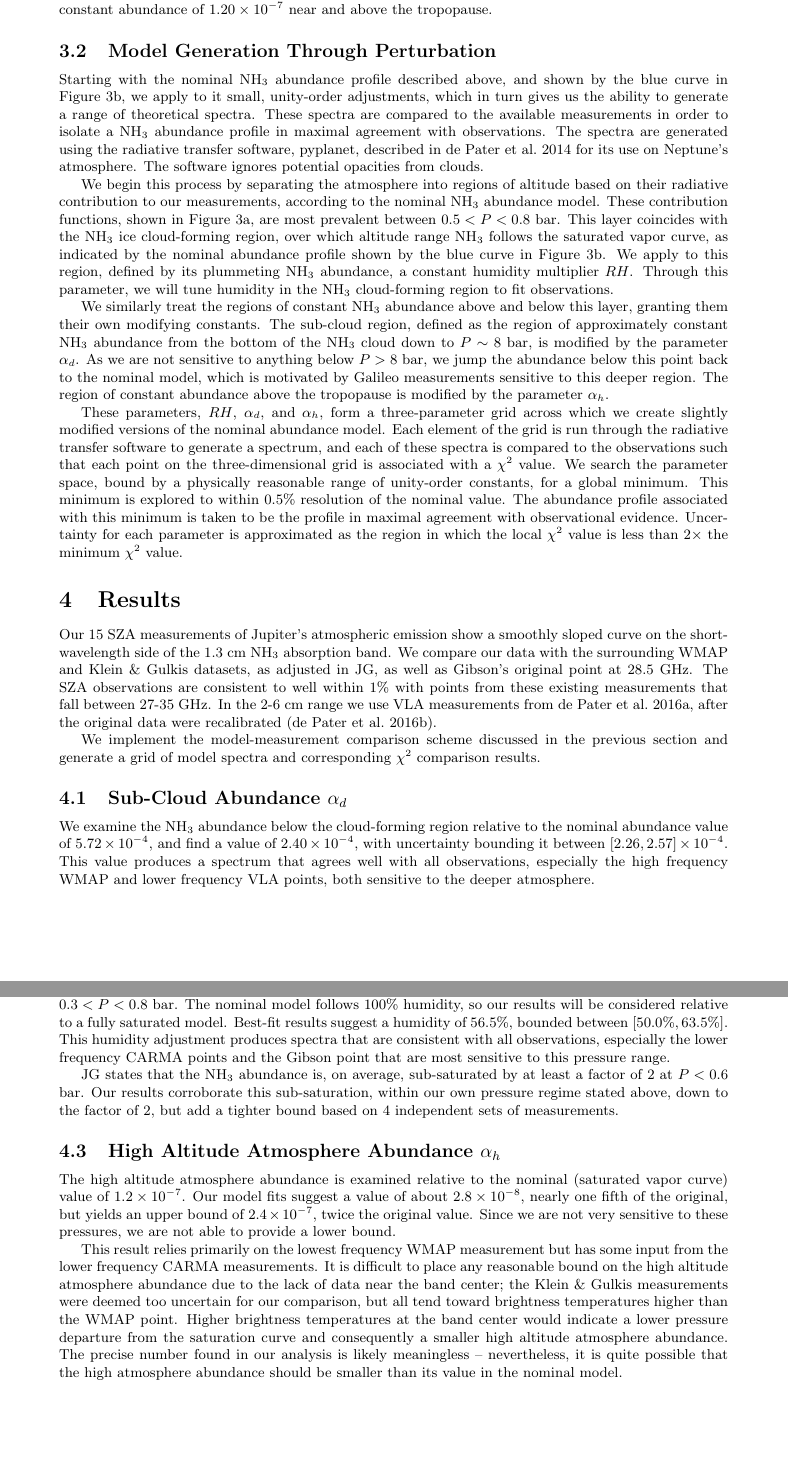
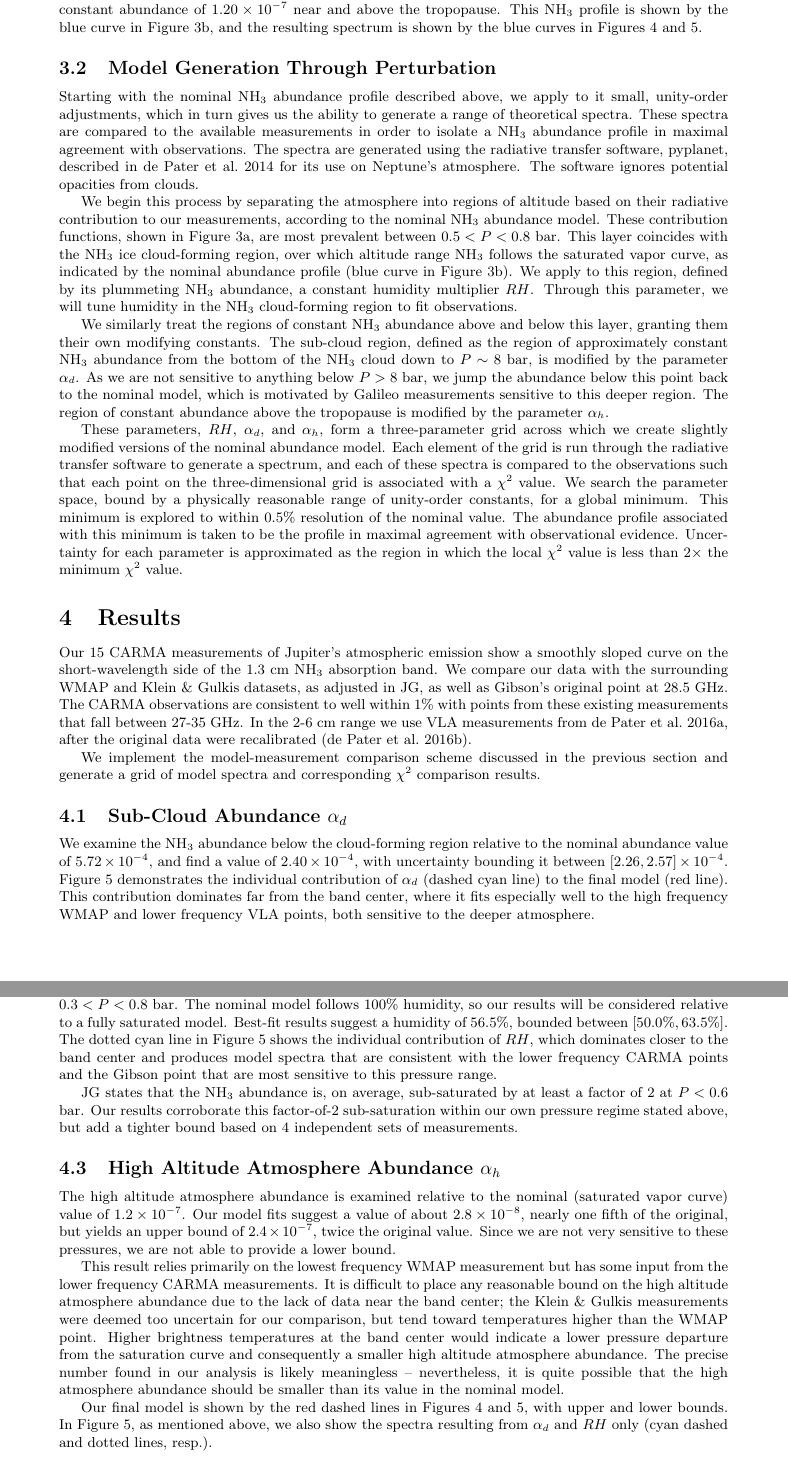
Before and after one commit to ramseykarim/sza_paper, a LaTeX document (projectwriteup.tex): two parts of pages 7 and 8 of 12, joined at a grey line, cut so that both start at the same text, the shorter picture padded with empty space. Compiled offline with pdfLaTeX.

Commit message:
few more edits - 10/23/17

```diff
--- a/projectwriteup.tex
+++ b/projectwriteup.tex
@@ -225,17 +224,17 @@ In order to investigate whether identifiable systematics are present, we conduct
 	At higher altitudes, NH$_{3}$ will be partially dissolved in the water cloud ($\sim 6$ bar), will form the NH$_{4}$SH cloud ($\sim 2.5$ bar), and at $P < \sim 0.8$ bar will condense into its own ice cloud and follow the saturated vapor curve.
 	In our nominal model we thus assume an NH$_{3}$ abundance of $5.72 \e{-4}$ in Jupiter's deep atmosphere, which is diminished at altitudes at which clouds form.
 	We adopt a 100\% humidity within and above the NH$_{3}$ ice cloud in our nominal model.
-	This results in a constant abundance of $1.20\e{-7}$ near and above the tropopause.
+	This results in a constant abundance of $1.20\e{-7}$ near and above the tropopause. This NH$_{3}$ profile is shown by the blue curve in Figure \ref{fig:tp}b, and the resulting spectrum is shown by the blue curves in Figures \ref{fig:emission_wl} and \ref{fig:emission_freq}.
 
 \subsection{Model Generation Through Perturbation}
 
-	Starting with the nominal NH$_{3}$ abundance profile described above, and shown by the blue curve in Figure \ref{fig:tp}b, we apply to it small, unity-order adjustments, which in turn gives us the ability to generate a range of theoretical spectra.
+	Starting with the nominal NH$_{3}$ abundance profile described above, we apply to it small, unity-order adjustments, which in turn gives us the ability to generate a range of theoretical spectra.
 	These spectra are compared to the available measurements in order to isolate a NH$_{3}$ abundance profile in maximal agreement with observations.
 	The spectra are generated using the radiative transfer software, pyplanet, described in \citealt{2014Icar..237..211D} for its use on Neptune's atmosphere. The software ignores potential opacities from clouds.
 
 	We begin this process by separating the atmosphere into regions of altitude based on their radiative contribution to our measurements, according to the nominal NH$_{3}$ abundance model.
 	These contribution functions, shown in Figure \ref{fig:tp}a, are most prevalent between $0.5 < P < 0.8$ bar.
-	This layer coincides with the NH$_{3}$ ice cloud-forming region, over which altitude range NH$_{3}$ follows the saturated vapor curve, as indicated by the nominal abundance profile shown by the blue curve in Figure \ref{fig:tp}b.
+	This layer coincides with the NH$_{3}$ ice cloud-forming region, over which altitude range NH$_{3}$ follows the saturated vapor curve, as indicated by the nominal abundance profile (blue curve in Figure \ref{fig:tp}b).
 	We apply to this region, defined by its plummeting NH$_{3}$ abundance, a constant humidity multiplier $RH$.
 	Through this parameter, we will tune humidity in the NH$_{3}$ cloud-forming region to fit observations.
 
@@ -258,8 +257,8 @@ In order to investigate whether identifiable systematics are present, we conduct
 
 \section{Results} \label{s:results}
 
-	Our 15 SZA measurements of Jupiter's atmospheric emission show a smoothly sloped curve on the short-wavelength side of the 1.3 cm NH$_{3}$ absorption band.
-	We compare our data with the surrounding WMAP and Klein \& Gulkis datasets, as adjusted in JG, as well as Gibson's original point at 28.5 GHz. The SZA observations are consistent to well within 1\% with points from these existing measurements that fall between 27-35 GHz. In the 2-6 cm range we use VLA measurements from \citealt{2016Sci...352.1198D}, after the original data were recalibrated (\citealt{2016AGUFM.P31D..08D}).
+	Our 15 CARMA measurements of Jupiter's atmospheric emission show a smoothly sloped curve on the short-wavelength side of the 1.3 cm NH$_{3}$ absorption band.
+	We compare our data with the surrounding WMAP and Klein \& Gulkis datasets, as adjusted in JG, as well as Gibson's original point at 28.5 GHz. The CARMA observations are consistent to well within 1\% with points from these existing measurements that fall between 27-35 GHz. In the 2-6 cm range we use VLA measurements from \citealt{2016Sci...352.1198D}, after the original data were recalibrated (\citealt{2016AGUFM.P31D..08D}).
 
 
 	We implement the model-measurement comparison scheme discussed in the previous section and generate a grid of model spectra and corresponding $\chi^{2}$ comparison results.
@@ -268,17 +267,19 @@ In order to investigate whether identifiable systematics are present, we conduct
 
 	We examine the NH$_{3}$ abundance below the cloud-forming region relative to the nominal abundance value of $5.72\e{-4}$, and find
 	a value of $2.40\e{-4}$, with uncertainty bounding it between $[2.26, 2.57] \e{-4}$.
-	This value produces a spectrum that agrees well with all observations, especially the high frequency WMAP and lower frequency VLA points, both sensitive to the deeper atmosphere.
+	Figure \ref{fig:emission_freq} demonstrates the individual contribution of $\alpha_{d}$ (dashed cyan line) to the final model (red line).
+	This contribution dominates far from the band center, where it fits especially well to the high frequency WMAP and lower frequency VLA points, both sensitive to the deeper atmosphere.
+
 
 \subsection{Relative Humidity $RH$}
 
 	Humidity is examined relative to the saturation curve region in the nominal model, roughly between $0.3 < P < 0.8$ bar.
 	The nominal model follows 100\% humidity, so our results will be considered relative to a fully saturated model.
 	Best-fit results suggest a humidity of $56.5\%$, bounded between $[50.0\%, 63.5\%]$.
-	This humidity adjustment produces spectra that are consistent with all observations, especially the lower frequency CARMA points and the Gibson point that are most sensitive to this pressure range.
+	The dotted cyan line in Figure \ref{fig:emission_freq} shows the individual contribution of $RH$, which dominates closer to the band center and produces model spectra that are consistent with the lower frequency CARMA points and the Gibson point that are most sensitive to this pressure range.
 
 	JG states that the NH$_{3}$ abundance is, on average, sub-saturated by at least a factor of 2 at $P < 0.6$ bar.
-	Our results corroborate this sub-saturation, within our own pressure regime stated above, down to the factor of 2, but add a tighter bound based on 4 independent sets of measurements.
+	Our results corroborate this  factor-of-2 sub-saturation  within our own pressure regime stated above, but add a tighter bound based on 4 independent sets of measurements.
 
 
 \subsection{High Altitude Atmosphere Abundance $\alpha_{h}$}
@@ -288,9 +289,12 @@ In order to investigate whether identifiable systematics are present, we conduct
 	Since we are not very sensitive to these pressures, we are not able to provide a lower bound.
 
 	This result relies primarily on the lowest frequency WMAP measurement but has some input from the lower frequency CARMA measurements.
-	It is difficult to place any reasonable bound on the high altitude atmosphere abundance due to the lack of data near the band center; the Klein \& Gulkis measurements were deemed too uncertain for our comparison, but all tend toward brightness temperatures higher than the WMAP point.
+	It is difficult to place any reasonable bound on the high altitude atmosphere abundance due to the lack of data near the band center; the Klein \& Gulkis measurements were deemed too uncertain for our comparison, but tend toward temperatures higher than the WMAP point.
 	Higher brightness temperatures at the band center would indicate a lower pressure departure from the saturation curve and consequently a smaller high altitude atmosphere abundance.
 	The precise number found in our analysis is likely meaningless -- nevertheless, it is quite possible that the high atmosphere abundance should be smaller than its value in the nominal model.
+
+	Our final model is shown by the red dashed lines in Figures \ref{fig:emission_wl} and \ref{fig:emission_freq}, with upper and lower bounds.
+	In Figure \ref{fig:emission_freq}, as mentioned above, we also show the spectra resulting from $\alpha_{d}$ and $RH$ only (cyan dashed and dotted lines, resp.).
 
 	\begin{figure}
 		\centering
```
Also changed, not shown: projectwriteup.tex (13 more changed lines).
